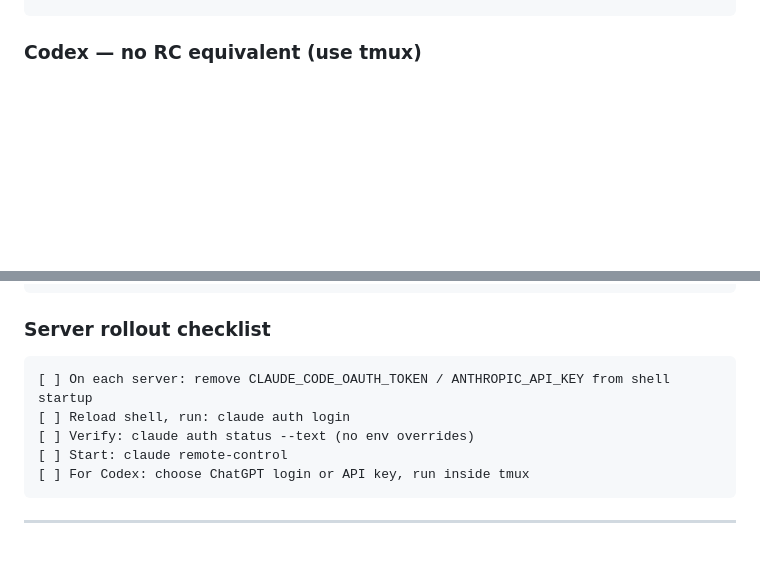
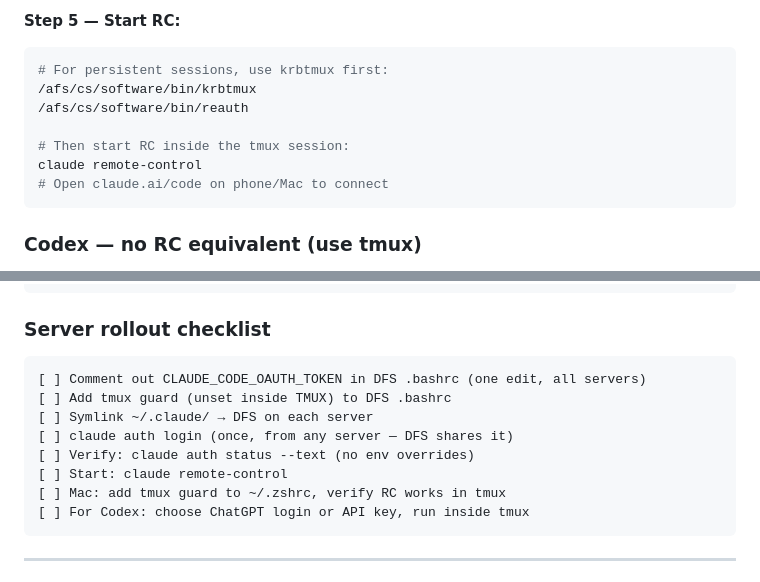
Before and after one commit to brando90/agents-config, a Markdown page: README.md, 2 parts joined by grey strips. Drawn GitHub-style; blank space fills up the shorter version.

````diff
--- a/README.md
+++ b/README.md
@@ -157,3 +199,13 @@ fi
+**Step 5 — Start RC:**
+
+```bash
+# For persistent sessions, use krbtmux first:
+/afs/cs/software/bin/krbtmux
+/afs/cs/software/bin/reauth
+
+# Then start RC inside the tmux session:
+claude remote-control
+# Open claude.ai/code on phone/Mac to connect
 ```
 
 ### Codex — no RC equivalent (use tmux)
@@ -172,10 +224,13 @@ ssh <server> -t 'tmux attach -t codex'
 ### Server rollout checklist
 
 ```
-[ ] On each server: remove CLAUDE_CODE_OAUTH_TOKEN / ANTHROPIC_API_KEY from shell startup
-[ ] Reload shell, run: claude auth login
+[ ] Comment out CLAUDE_CODE_OAUTH_TOKEN in DFS .bashrc (one edit, all servers)
+[ ] Add tmux guard (unset inside TMUX) to DFS .bashrc
+[ ] Symlink ~/.claude/ → DFS on each server
+[ ] claude auth login (once, from any server — DFS shares it)
 [ ] Verify: claude auth status --text (no env overrides)
 [ ] Start: claude remote-control
+[ ] Mac: add tmux guard to ~/.zshrc, verify RC works in tmux
 [ ] For Codex: choose ChatGPT login or API key, run inside tmux
 ```
 
````
Also changed, not shown: other parts of README.md (+77 -35 lines).
